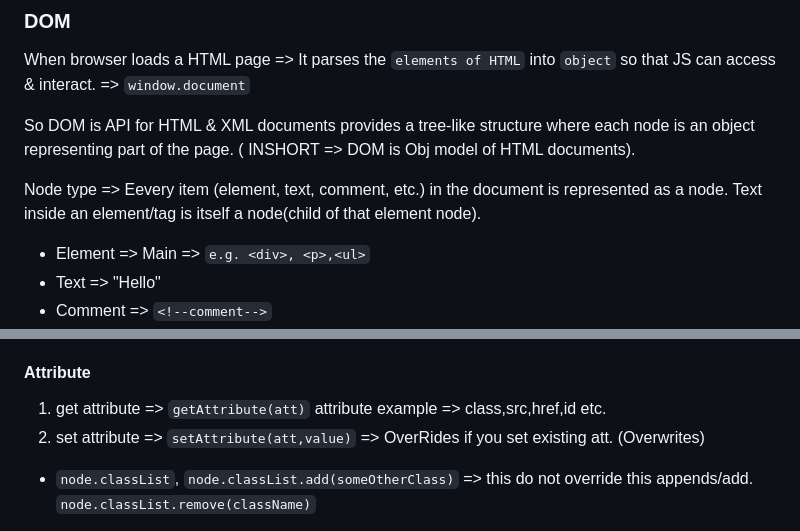
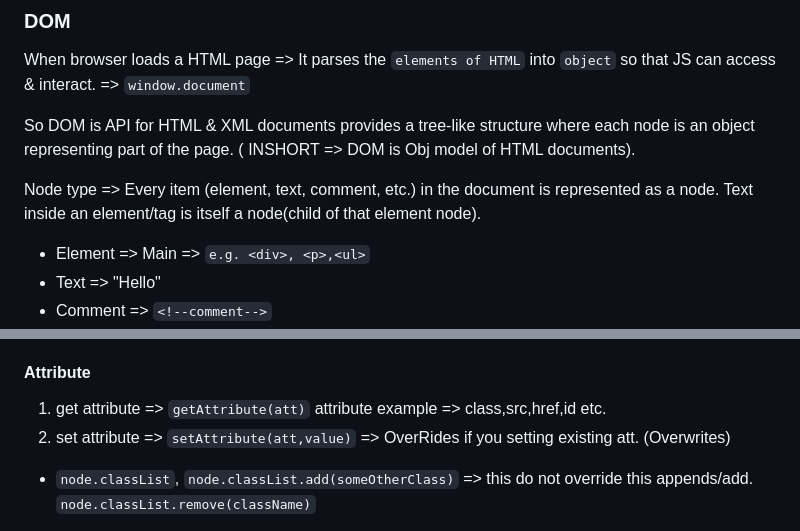
Before and after one commit to amanrai31/jsDOM, a Markdown page: README.md, 2 parts joined by grey strips. Rendered like a GitHub page.

```diff
--- a/README.md
+++ b/README.md
@@ -26,7 +26,7 @@ When browser loads a HTML page => It parses the `elements of HTML` into `object`
 
 So DOM is API for HTML & XML documents provides a tree-like structure where each node is an object representing part of the page. ( INSHORT => DOM is Obj model of HTML documents).
 
-Node type  => Eevery item (element, text, comment, etc.) in the document is represented as a node. Text inside an element/tag is itself a node(child of that element node).
+Node type  => Every item (element, text, comment, etc.) in the document is represented as a node. Text inside an element/tag is itself a node(child of that element node).
 
 - Element          =>  Main => `e.g. <div>, <p>,<ul>`
 - Text             =>  "Hello"
@@ -74,7 +74,7 @@ Now we got the element/node by it's ID,class or tagId whatever, we can now manip
 #### Attribute
 
 1. get attribute => `getAttribute(att)`   attribute example => class,src,href,id etc.
-2. set attribute => `setAttribute(att,value)`  => OverRides if you set existing att. (Overwrites)
+2. set attribute => `setAttribute(att,value)`  => OverRides if you setting existing att. (Overwrites)
 
 - `node.classList`, `node.classList.add(someOtherClass)` => this do not override this appends/add. `node.classList.remove(className)`
 
```
